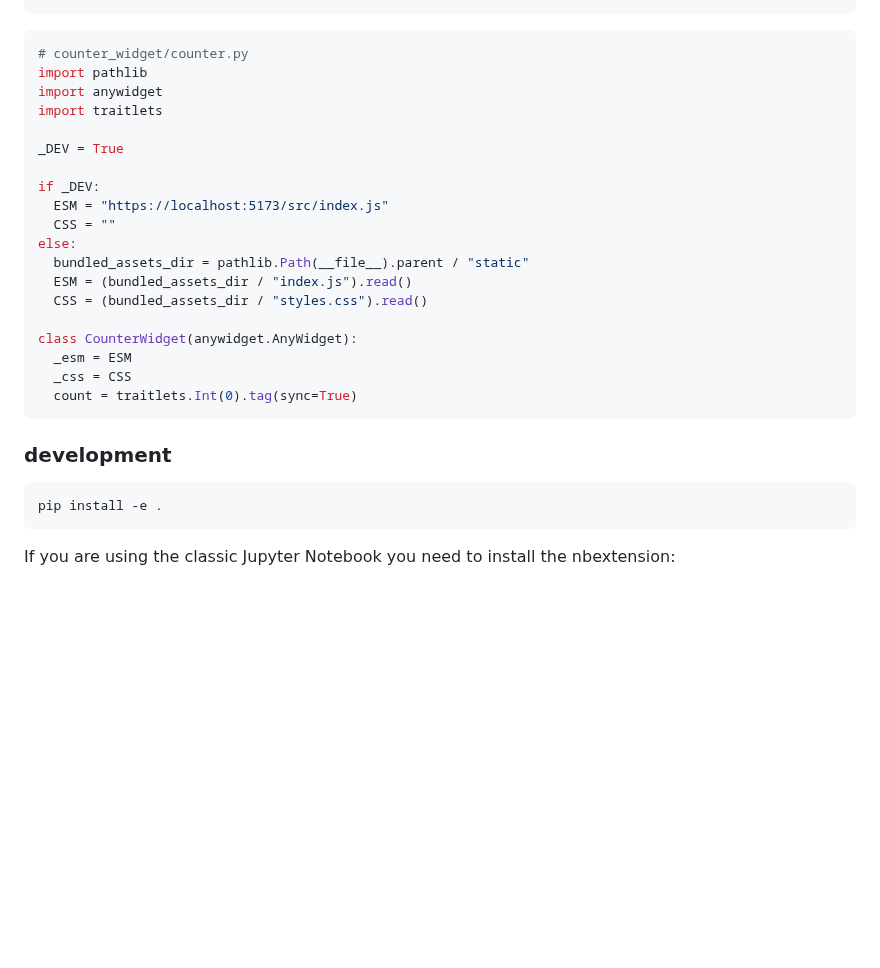
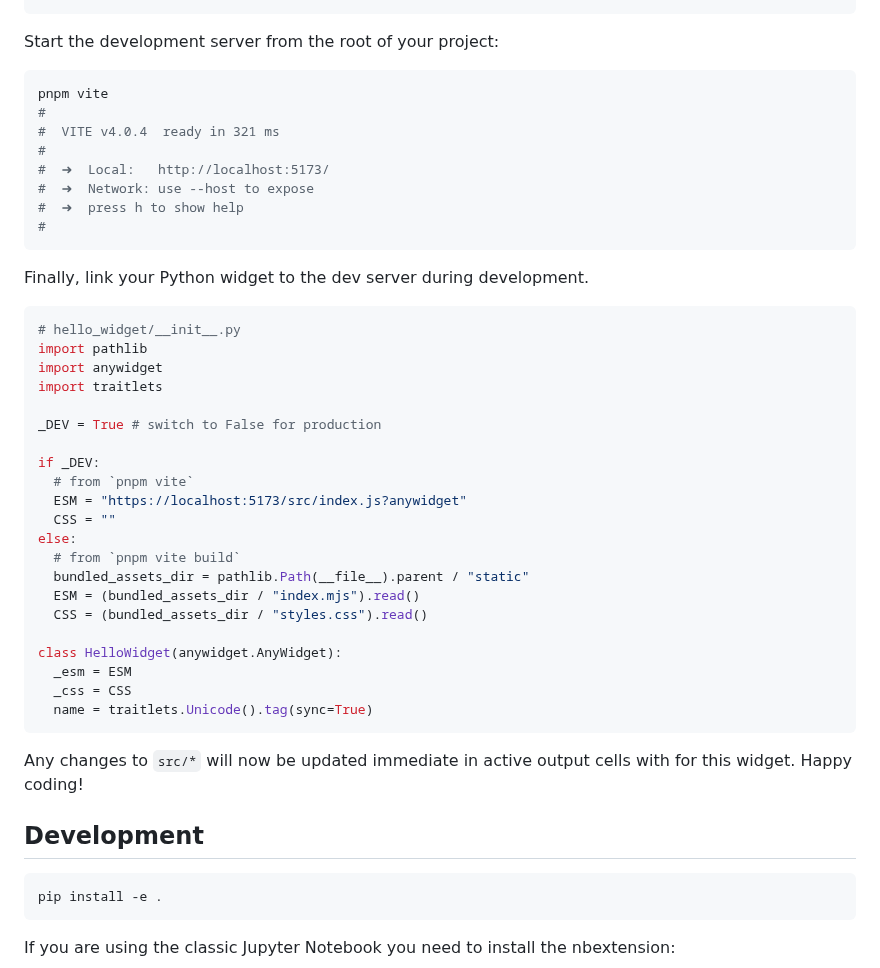
Before and after one commit to manzt/anywidget, a Markdown page: README.md, the part around one of its changes. Rendered like a GitHub page; blank space fills up the shorter version.

````diff
--- a/README.md
+++ b/README.md
@@ -149,26 +282,46 @@ export default defineConfig({
+Start the development server from the root of your project:
+
+```bash
+pnpm vite
+#
+#  VITE v4.0.4  ready in 321 ms
+#
+#  ➜  Local:   http://localhost:5173/
+#  ➜  Network: use --host to expose
+#  ➜  press h to show help
+#
+```
+
+Finally, link your Python widget to the dev server during development.
+
 ```python
-# counter_widget/counter.py
+# hello_widget/__init__.py
 import pathlib
 import anywidget
 import traitlets
 
-_DEV = True
+_DEV = True # switch to False for production
 
 if _DEV:
-  ESM = "https://localhost:5173/src/index.js"
+  # from `pnpm vite`
+  ESM = "https://localhost:5173/src/index.js?anywidget"
   CSS = ""
 else:
+  # from `pnpm vite build`
   bundled_assets_dir = pathlib.Path(__file__).parent / "static"
-  ESM = (bundled_assets_dir / "index.js").read()
+  ESM = (bundled_assets_dir / "index.mjs").read()
   CSS = (bundled_assets_dir / "styles.css").read()
 
-class CounterWidget(anywidget.AnyWidget):
+class HelloWidget(anywidget.AnyWidget):
   _esm = ESM
   _css = CSS
-  count = traitlets.Int(0).tag(sync=True)
+  name = traitlets.Unicode().tag(sync=True)
 ```
 
-### development
+Any changes to `src/*` will now be updated immediate in active output cells with
+for this widget. Happy coding!
+
+## Development
 
 ```bash
 pip install -e .
````
Also changed, not shown: other parts of README.md (+164 -31 lines).
